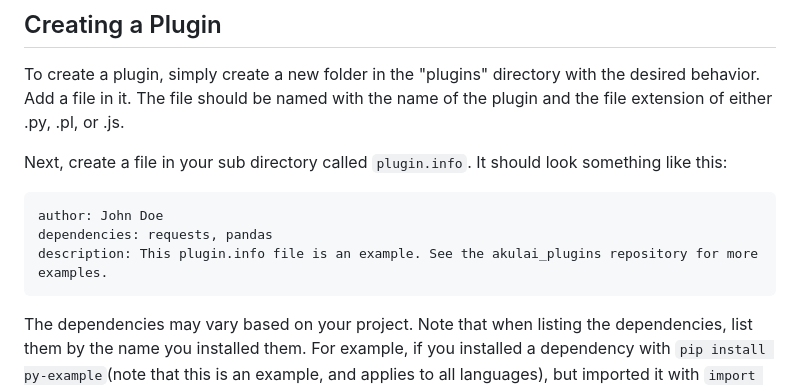
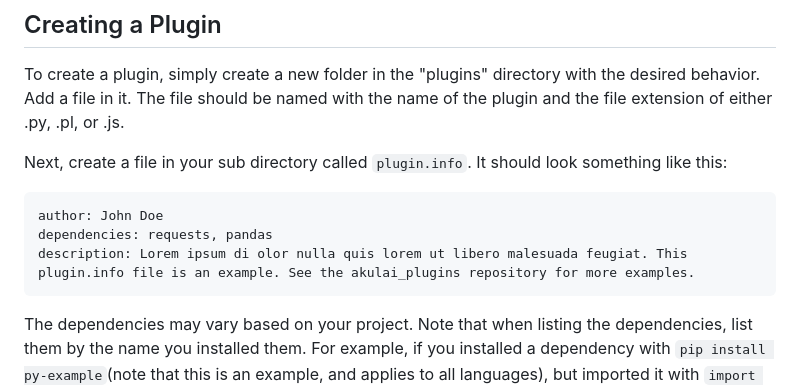
Before and after one commit to Akul-AI/akulai, a Markdown page: docs/create_plugins.md, the part around the change. Rendered like a GitHub page.

````diff
--- a/docs/create_plugins.md
+++ b/docs/create_plugins.md
@@ -12,7 +12,7 @@ Next, create a file in your sub directory called `plugin.info`. It should look s
 ```
 author: John Doe
 dependencies: requests, pandas
-description: This plugin.info file is an example. See the akulai_plugins repository for more examples.
+description: Lorem ipsum di olor nulla quis lorem ut libero malesuada feugiat. This plugin.info file is an example. See the akulai_plugins repository for more examples.
 ```
 
 The dependencies may vary based on your project. Note that when listing the dependencies, list them by the name you installed them. For example, if you installed a dependency with `pip install py-example`(note that this is an example, and applies to all languages), but imported it with `import example`, you would still list the dependency `as py-example`. If you have no dependencies required to be installed, just leave it blank.
````
